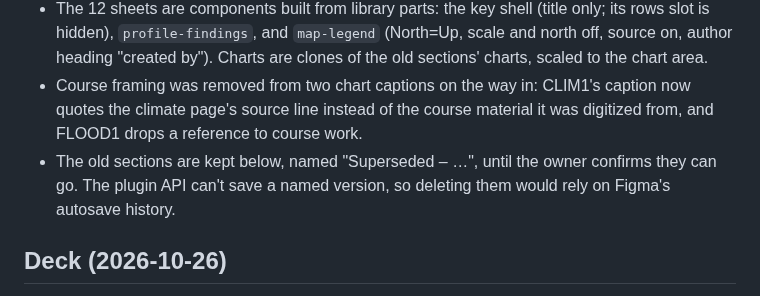
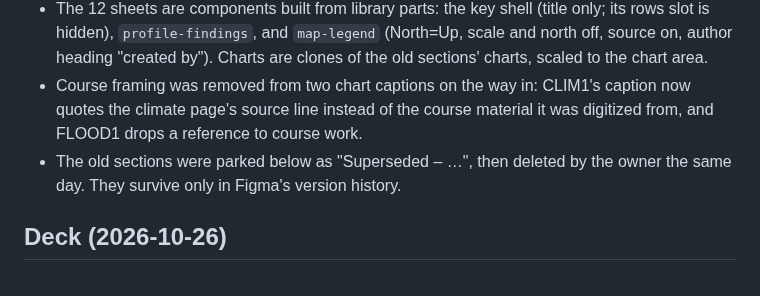
Before and after one commit to keser/site-toolkit, a Markdown page: design-language/specs/2026-10-26-site-profile-sheets-design.md, the part around the change. Rendered like a GitHub page.

Commit message:
Spec: superseded chart sections deleted
Co-Authored-By: Claude Opus 5.5 <noreply@anthropic.com>

```diff
--- a/design-language/specs/2026-10-26-site-profile-sheets-design.md
+++ b/design-language/specs/2026-10-26-site-profile-sheets-design.md
@@ -110,9 +110,8 @@ those maps instead. Sectors has no chart; its section links to map sheets 05, 06
 - Course framing was removed from two chart captions on the way in: CLIM1's caption now quotes
   the climate page's source line instead of the course material it was digitized from, and FLOOD1
   drops a reference to course work.
-- The old sections are kept below, named "Superseded – …", until the owner confirms they can go.
-  The plugin API can't save a named version, so deleting them would rely on Figma's autosave
-  history.
+- The old sections were parked below as "Superseded – …", then deleted by the owner the same day.
+  They survive only in Figma's version history.
 
 ## Deck (2026-10-26)
 One "Site profile" row of 12 slides, in section order, before "Property – proposed": the
```
